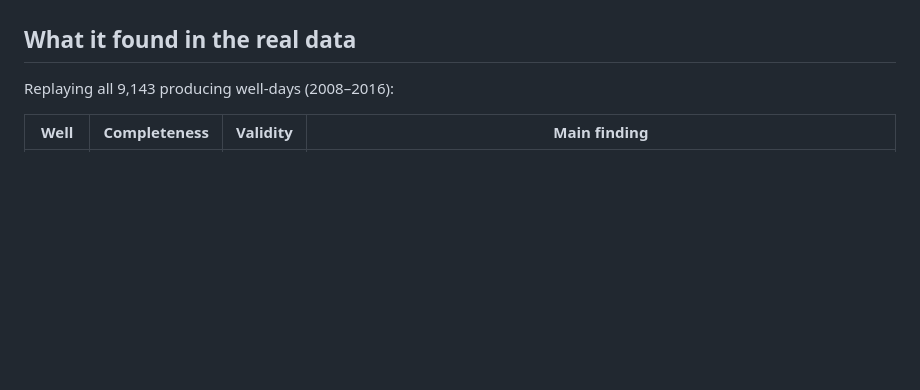
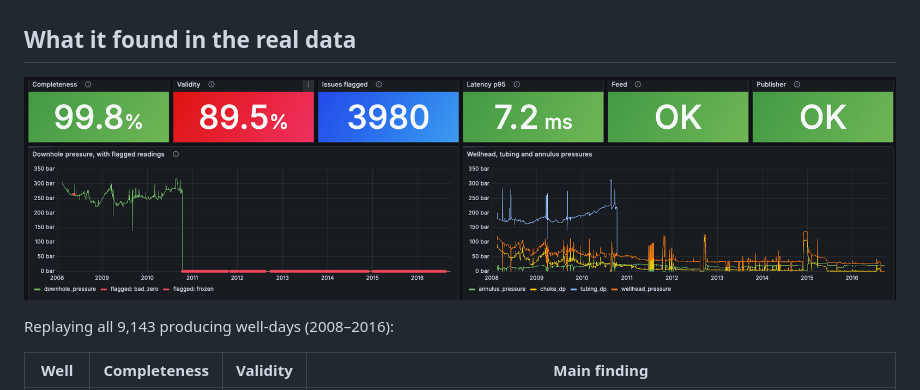
Before and after one commit to Nhiento/volve-production-analytics, a Markdown page: realtime/README.md, the part around the change. Drawn GitHub-style; pictures changed too: images/grafana_dashboard_f12.png (added); blank space fills up the shorter version.

```diff
--- a/realtime/README.md
+++ b/realtime/README.md
@@ -16,6 +16,8 @@ Volve Excel → replay_publisher.py → Mosquitto (MQTT) → Telegraf → Influx
 - **Full data-quality results:** [docs/sample_dq_summary.md](docs/sample_dq_summary.md)
 
 ## What it found in the real data
+
+![Grafana dashboard for well F-12](../images/grafana_dashboard_f12.png)
 
 Replaying all 9,143 producing well-days (2008–2016):
 
```
Also changed, not shown: README.md (+3 -0 lines).
